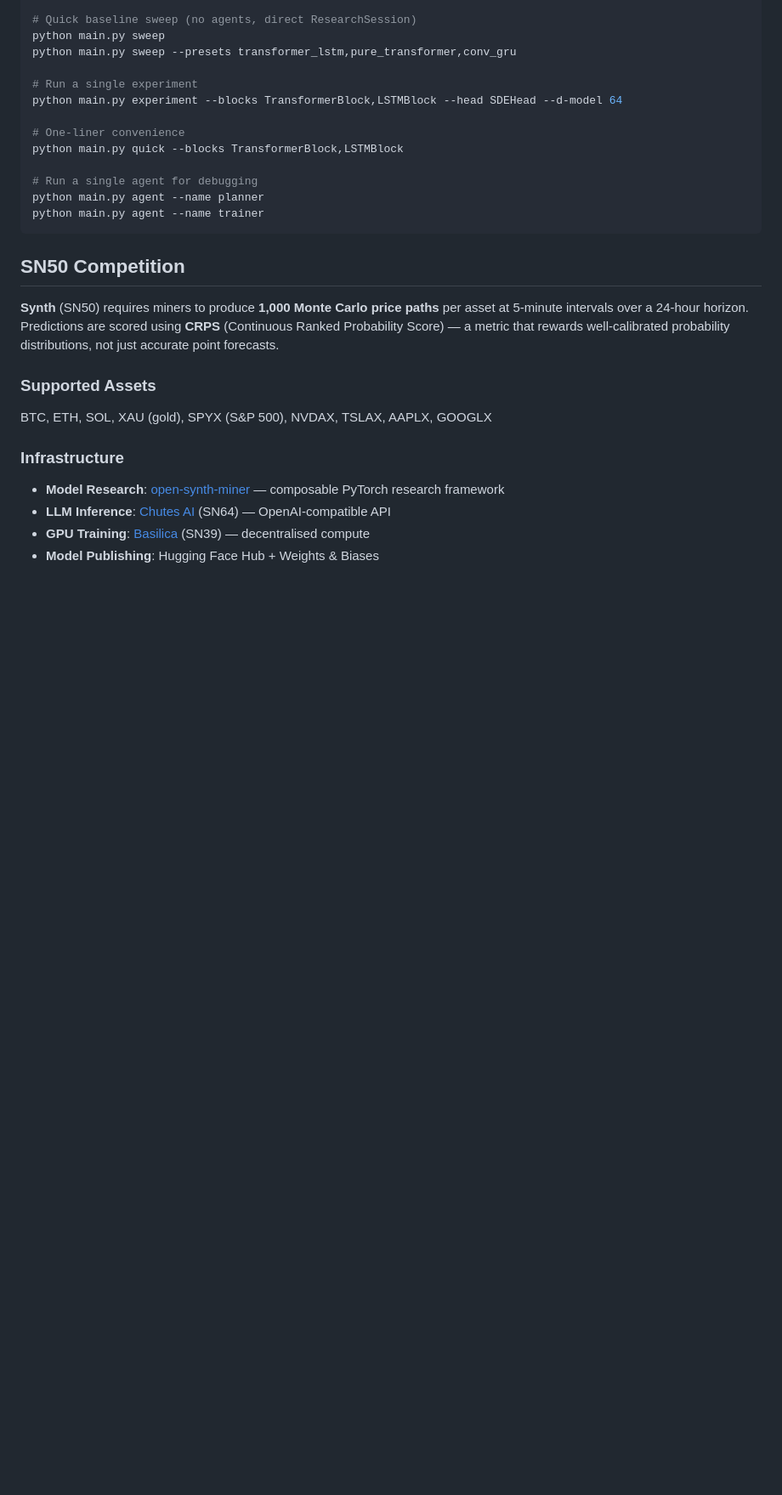
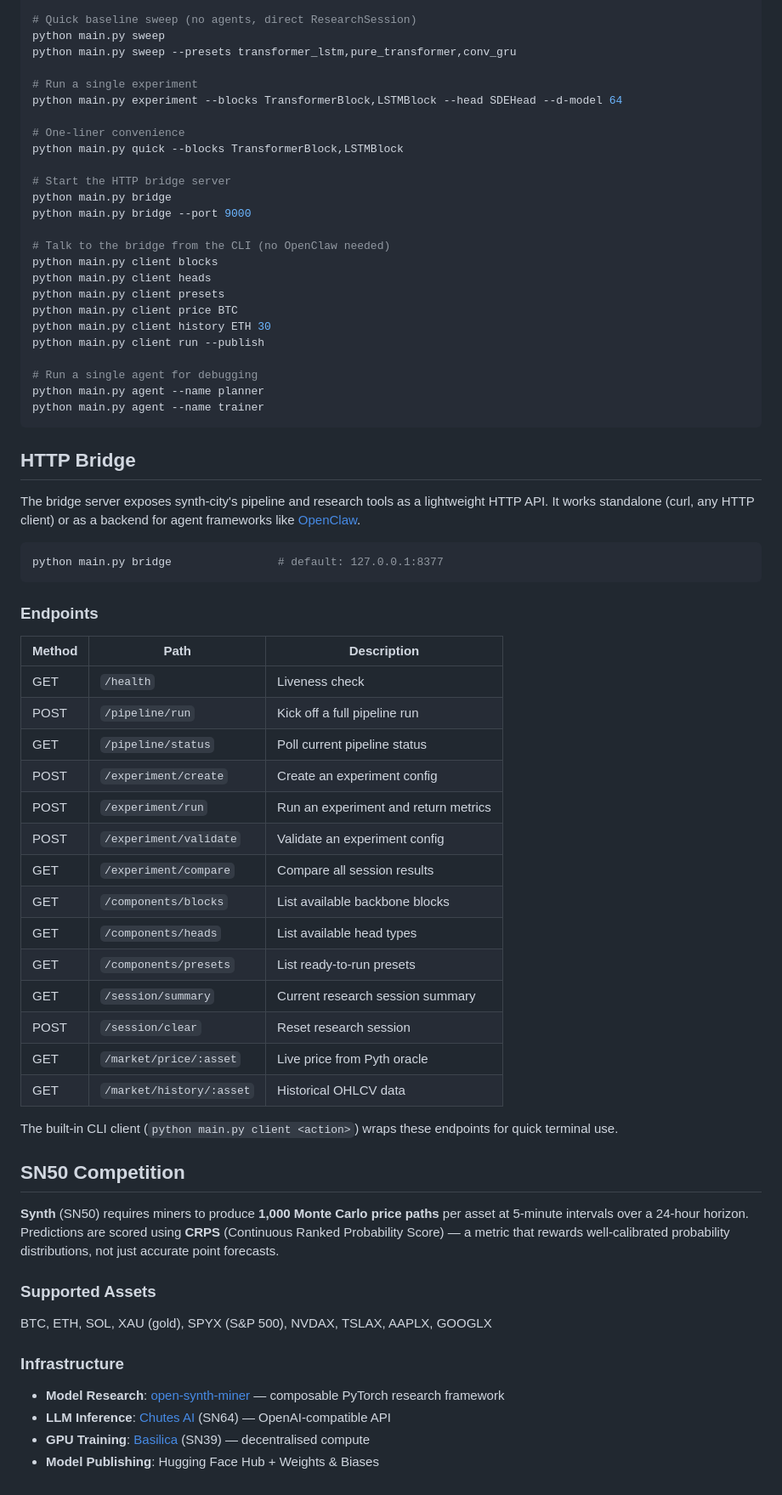
Before and after one commit to tensorlink-dev/synth-city, a Markdown page: Readme.md, the part around one of its changes. Shown at 85% size. Rendered like a GitHub page; blank space fills up the shorter version.

Commit message:
Update README with OpenClaw integration and HTTP bridge docs
https://claude.ai/code/session_01ELwGcGWHYQVij4xS6v2uuy

````diff
--- a/Readme.md
+++ b/Readme.md
@@ -115,10 +120,51 @@ python main.py experiment --blocks TransformerBlock,LSTMBlock --head SDEHead --d
 # One-liner convenience
 python main.py quick --blocks TransformerBlock,LSTMBlock
 
+# Start the HTTP bridge server
+python main.py bridge
+python main.py bridge --port 9000
+
+# Talk to the bridge from the CLI (no OpenClaw needed)
+python main.py client blocks
+python main.py client heads
+python main.py client presets
+python main.py client price BTC
+python main.py client history ETH 30
+python main.py client run --publish
+
 # Run a single agent for debugging
 python main.py agent --name planner
 python main.py agent --name trainer
 ```
+
+## HTTP Bridge
+
+The bridge server exposes synth-city's pipeline and research tools as a lightweight HTTP API. It works standalone (curl, any HTTP client) or as a backend for agent frameworks like [OpenClaw](https://github.com/openclaw).
+
+```bash
+python main.py bridge                # default: 127.0.0.1:8377
+```
+
+### Endpoints
+
+| Method | Path | Description |
+|--------|------|-------------|
+| GET | `/health` | Liveness check |
+| POST | `/pipeline/run` | Kick off a full pipeline run |
+| GET | `/pipeline/status` | Poll current pipeline status |
+| POST | `/experiment/create` | Create an experiment config |
+| POST | `/experiment/run` | Run an experiment and return metrics |
+| POST | `/experiment/validate` | Validate an experiment config |
+| GET | `/experiment/compare` | Compare all session results |
+| GET | `/components/blocks` | List available backbone blocks |
+| GET | `/components/heads` | List available head types |
+| GET | `/components/presets` | List ready-to-run presets |
+| GET | `/session/summary` | Current research session summary |
+| POST | `/session/clear` | Reset research session |
+| GET | `/market/price/:asset` | Live price from Pyth oracle |
+| GET | `/market/history/:asset` | Historical OHLCV data |
+
+The built-in CLI client (`python main.py client <action>`) wraps these endpoints for quick terminal use.
 
 ## SN50 Competition
 
````
Also changed, not shown: other parts of Readme.md (+5 -0 lines).
